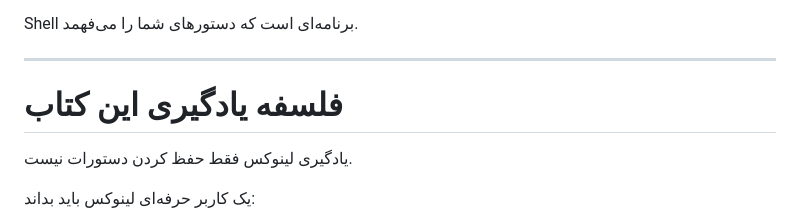
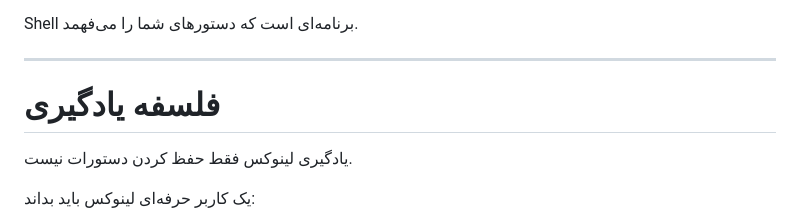
Before and after one commit to moein8668-git/linux-terminal-mastery, a Markdown page: Persian/00-Introduction/README.md, the part around the change. Drawn GitHub-style.

Commit message:
Update section title in README.md

```diff
--- a/Persian/00-Introduction/README.md
+++ b/Persian/00-Introduction/README.md
@@ -302,7 +302,7 @@ Shell برنامه‌ای است که دستورهای شما را می‌فهم
 
 ---
 
-# فلسفه یادگیری این کتاب
+# فلسفه یادگیری
 
 یادگیری لینوکس فقط حفظ کردن دستورات نیست.
 
```
